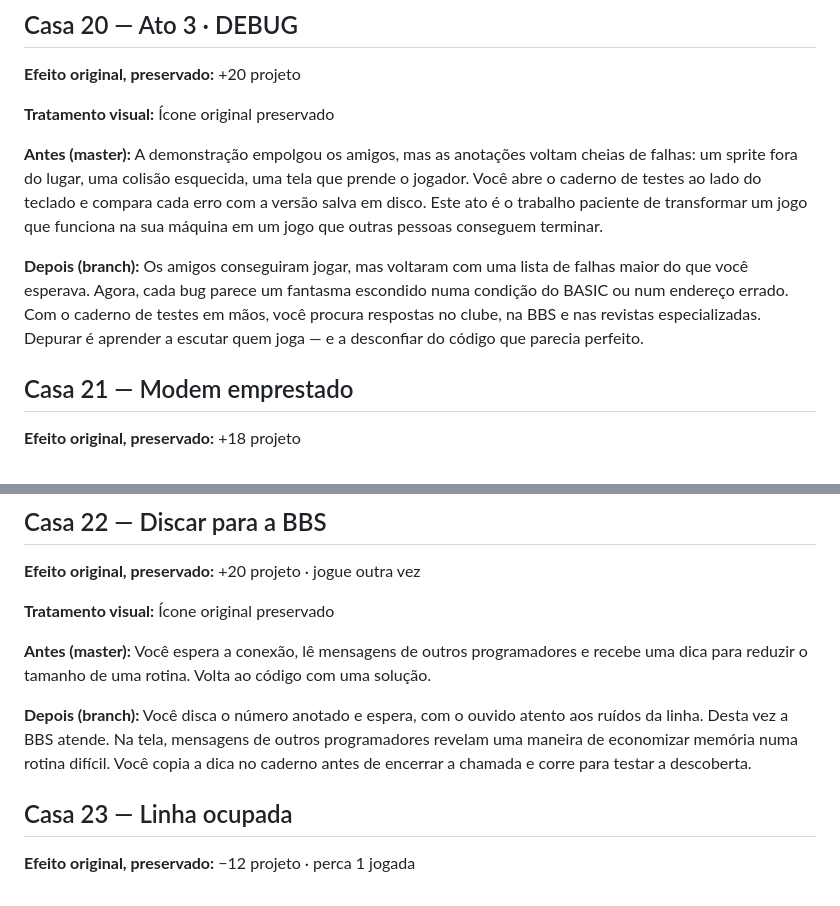
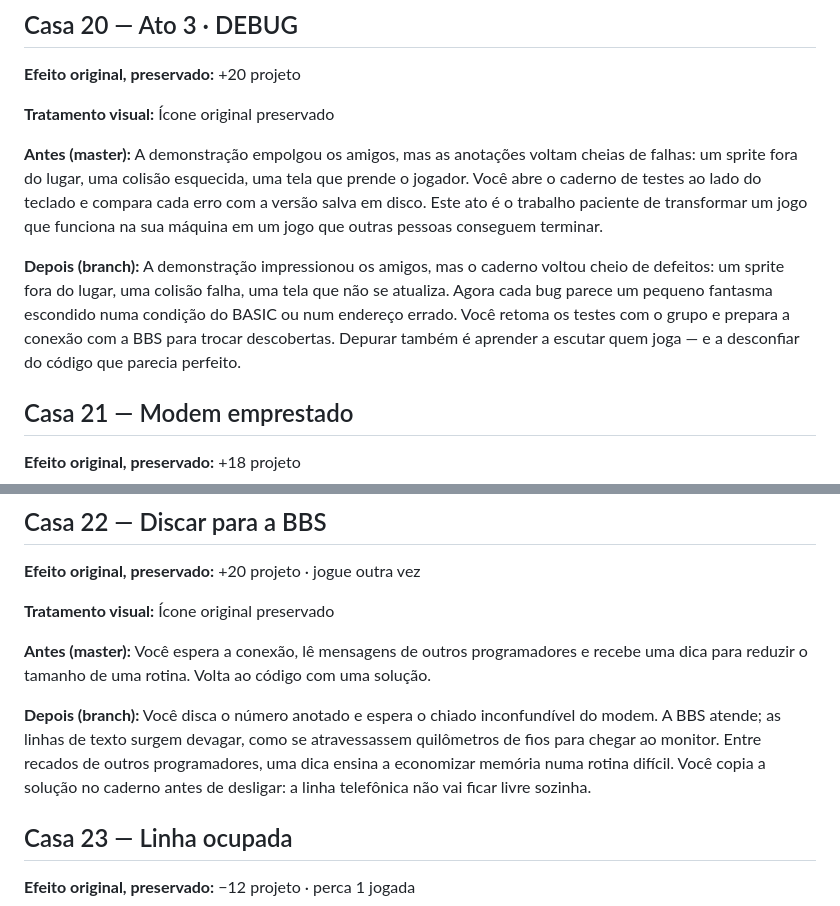
Before and after one commit to jrpasolini/retro-ghost-85, a Markdown page: PROPOSTA_TEXTUAL_40_CASAS.md, 2 parts joined by grey strips. Rendered like a GitHub page.

```diff
--- a/PROPOSTA_TEXTUAL_40_CASAS.md
+++ b/PROPOSTA_TEXTUAL_40_CASAS.md
@@ -201,7 +201,7 @@ A arte original foi **preservada sem sobreposições, retoques ou novos pictogra
 
 **Antes (master):** A demonstração empolgou os amigos, mas as anotações voltam cheias de falhas: um sprite fora do lugar, uma colisão esquecida, uma tela que prende o jogador. Você abre o caderno de testes ao lado do teclado e compara cada erro com a versão salva em disco. Este ato é o trabalho paciente de transformar um jogo que funciona na sua máquina em um jogo que outras pessoas conseguem terminar.
 
-**Depois (branch):** Os amigos conseguiram jogar, mas voltaram com uma lista de falhas maior do que você esperava. Agora, cada bug parece um fantasma escondido numa condição do BASIC ou num endereço errado. Com o caderno de testes em mãos, você procura respostas no clube, na BBS e nas revistas especializadas. Depurar é aprender a escutar quem joga — e a desconfiar do código que parecia perfeito.
+**Depois (branch):** A demonstração impressionou os amigos, mas o caderno voltou cheio de defeitos: um sprite fora do lugar, uma colisão falha, uma tela que não se atualiza. Agora cada bug parece um pequeno fantasma escondido numa condição do BASIC ou num endereço errado. Você retoma os testes com o grupo e prepara a conexão com a BBS para trocar descobertas. Depurar também é aprender a escutar quem joga — e a desconfiar do código que parecia perfeito.
 
 ## Casa 21 — Modem emprestado
 
@@ -221,7 +221,7 @@ A arte original foi **preservada sem sobreposições, retoques ou novos pictogra
 
 **Antes (master):** Você espera a conexão, lê mensagens de outros programadores e recebe uma dica para reduzir o tamanho de uma rotina. Volta ao código com uma solução.
 
-**Depois (branch):** Você disca o número anotado e espera, com o ouvido atento aos ruídos da linha. Desta vez a BBS atende. Na tela, mensagens de outros programadores revelam uma maneira de economizar memória numa rotina difícil. Você copia a dica no caderno antes de encerrar a chamada e corre para testar a descoberta.
+**Depois (branch):** Você disca o número anotado e espera o chiado inconfundível do modem. A BBS atende; as linhas de texto surgem devagar, como se atravessassem quilômetros de fios para chegar ao monitor. Entre recados de outros programadores, uma dica ensina a economizar memória numa rotina difícil. Você copia a solução no caderno antes de desligar: a linha telefônica não vai ficar livre sozinha.
 
 ## Casa 23 — Linha ocupada
 
```
Also changed, not shown: other parts of PROPOSTA_TEXTUAL_40_CASAS.md (+3 -3 lines).
